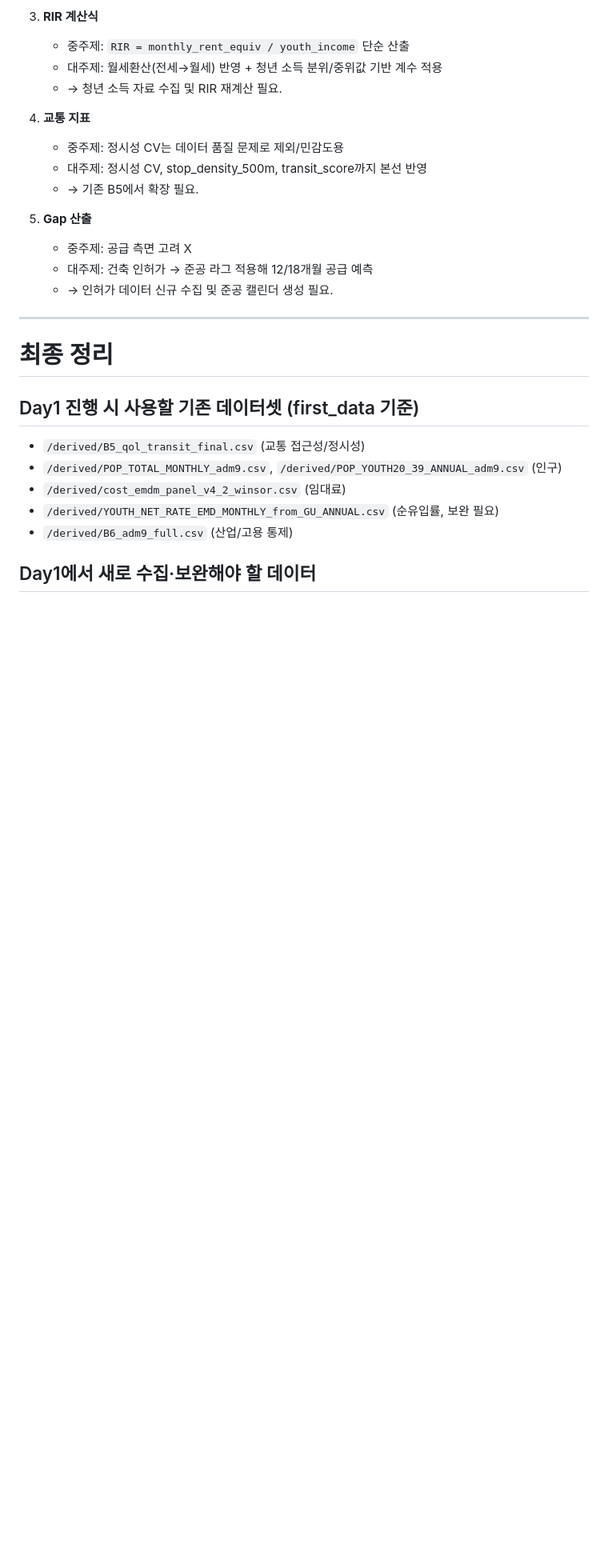
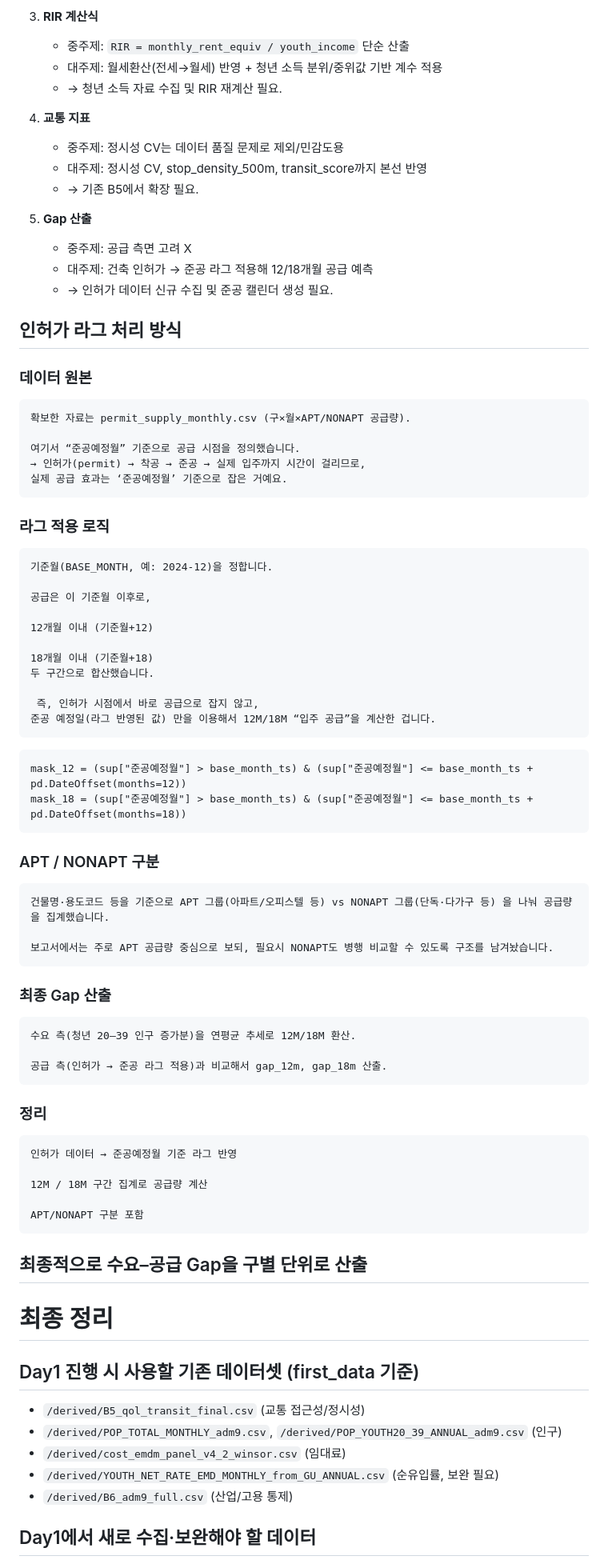
Before and after one commit to janghjun/changwon_data_project, a Markdown page: 대주제/Day1.md, the part around the change. Shown at 80% size. GitHub-like rendering; blank space fills up the shorter version.

````diff
--- a/대주제/Day1.md
+++ b/대주제/Day1.md
@@ -108,6 +108,55 @@
    * 대주제: 건축 인허가 → 준공 라그 적용해 12/18개월 공급 예측
    * → 인허가 데이터 신규 수집 및 준공 캘린더 생성 필요.
 
+## 인허가 라그 처리 방식
+
+### 데이터 원본
+```
+확보한 자료는 permit_supply_monthly.csv (구×월×APT/NONAPT 공급량).
+
+여기서 “준공예정월” 기준으로 공급 시점을 정의했습니다.
+→ 인허가(permit) → 착공 → 준공 → 실제 입주까지 시간이 걸리므로,
+실제 공급 효과는 ‘준공예정월’ 기준으로 잡은 거예요.
+```
+### 라그 적용 로직
+```
+기준월(BASE_MONTH, 예: 2024-12)을 정합니다.
+
+공급은 이 기준월 이후로,
+
+12개월 이내 (기준월+12)
+
+18개월 이내 (기준월+18)
+두 구간으로 합산했습니다.
+
+ 즉, 인허가 시점에서 바로 공급으로 잡지 않고,
+준공 예정일(라그 반영된 값) 만을 이용해서 12M/18M “입주 공급”을 계산한 겁니다.
+```
+```
+mask_12 = (sup["준공예정월"] > base_month_ts) & (sup["준공예정월"] <= base_month_ts + pd.DateOffset(months=12))
+mask_18 = (sup["준공예정월"] > base_month_ts) & (sup["준공예정월"] <= base_month_ts + pd.DateOffset(months=18))
+```
+### APT / NONAPT 구분
+```
+건물명·용도코드 등을 기준으로 APT 그룹(아파트/오피스텔 등) vs NONAPT 그룹(단독·다가구 등) 을 나눠 공급량을 집계했습니다.
+
+보고서에서는 주로 APT 공급량 중심으로 보되, 필요시 NONAPT도 병행 비교할 수 있도록 구조를 남겨놨습니다.
+```
+### 최종 Gap 산출
+```
+수요 측(청년 20–39 인구 증가분)을 연평균 추세로 12M/18M 환산.
+
+공급 측(인허가 → 준공 라그 적용)과 비교해서 gap_12m, gap_18m 산출.
+```
+### 정리
+```
+인허가 데이터 → 준공예정월 기준 라그 반영
+
+12M / 18M 구간 집계로 공급량 계산
+
+APT/NONAPT 구분 포함
+```
+최종적으로 수요–공급 Gap을 구별 단위로 산출
 ---
 
 # 최종 정리
````
